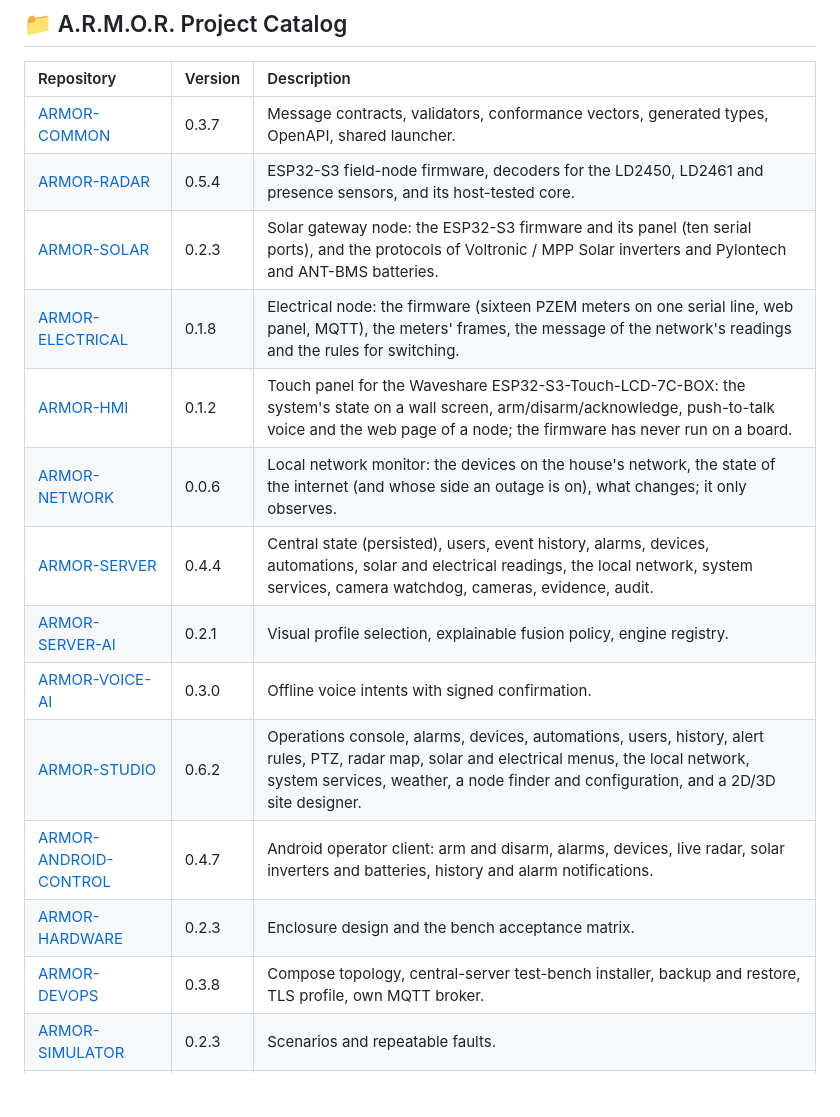
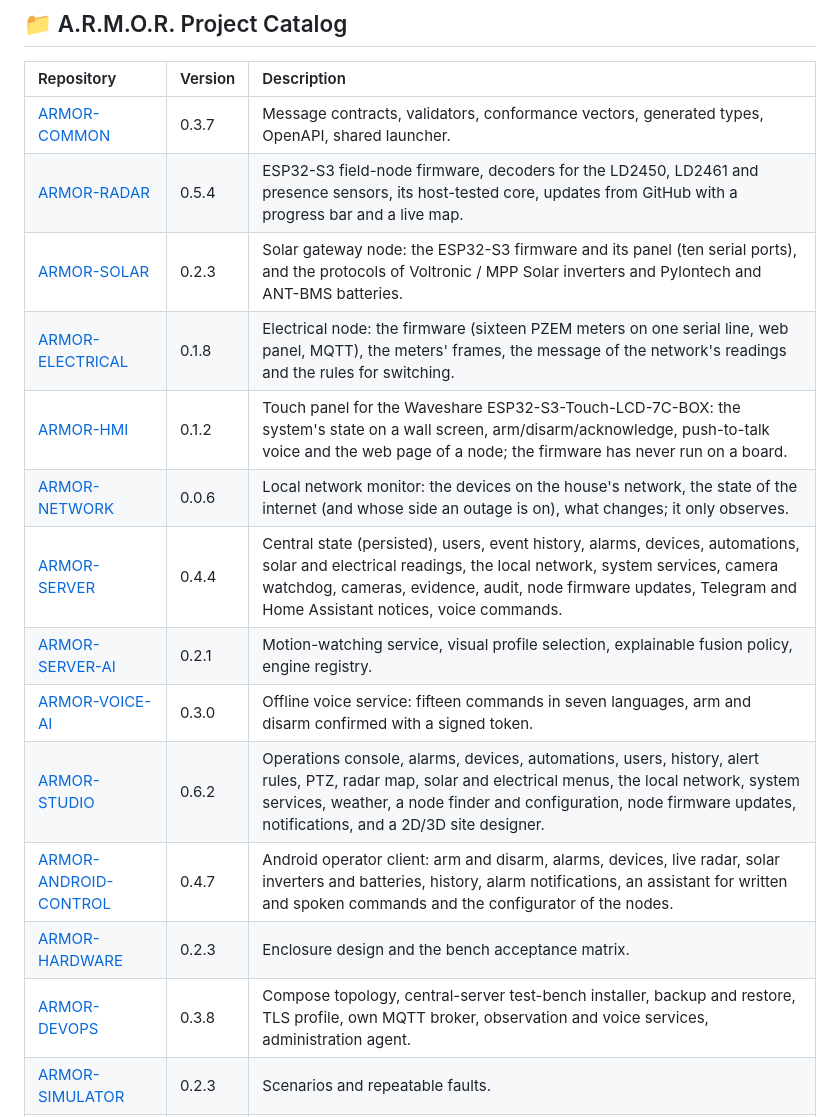
Before and after one commit to JuanenRac/JuanenRac, a Markdown page: README.md, the part around the change. Drawn GitHub-style; blank space fills up the shorter version.

Commit message:
docs: describe the features added since the last documentation pass

```diff
--- a/README.md
+++ b/README.md
@@ -313,18 +313,18 @@ A.R.M.O.R. follows the same rule HYDRA-UMC's own dashboard already applies: a cl
 | Repository | Version | Description |
 | :--- | :--- | :--- |
 | [ARMOR-COMMON](https://github.com/JuanenRac/ARMOR-COMMON) | 0.3.7 | Message contracts, validators, conformance vectors, generated types, OpenAPI, shared launcher. |
-| [ARMOR-RADAR](https://github.com/JuanenRac/ARMOR-RADAR) | 0.5.4 | ESP32-S3 field-node firmware, decoders for the LD2450, LD2461 and presence sensors, and its host-tested core. |
+| [ARMOR-RADAR](https://github.com/JuanenRac/ARMOR-RADAR) | 0.5.4 | ESP32-S3 field-node firmware, decoders for the LD2450, LD2461 and presence sensors, its host-tested core, updates from GitHub with a progress bar and a live map. |
 | [ARMOR-SOLAR](https://github.com/JuanenRac/ARMOR-SOLAR) | 0.2.3 | Solar gateway node: the ESP32-S3 firmware and its panel (ten serial ports), and the protocols of Voltronic / MPP Solar inverters and Pylontech and ANT-BMS batteries. |
 | [ARMOR-ELECTRICAL](https://github.com/JuanenRac/ARMOR-ELECTRICAL) | 0.1.8 | Electrical node: the firmware (sixteen PZEM meters on one serial line, web panel, MQTT), the meters' frames, the message of the network's readings and the rules for switching. |
 | [ARMOR-HMI](https://github.com/JuanenRac/ARMOR-HMI) | 0.1.2 | Touch panel for the Waveshare ESP32-S3-Touch-LCD-7C-BOX: the system's state on a wall screen, arm/disarm/acknowledge, push-to-talk voice and the web page of a node; the firmware has never run on a board. |
 | [ARMOR-NETWORK](https://github.com/JuanenRac/ARMOR-NETWORK) | 0.0.6 | Local network monitor: the devices on the house's network, the state of the internet (and whose side an outage is on), what changes; it only observes. |
-| [ARMOR-SERVER](https://github.com/JuanenRac/ARMOR-SERVER) | 0.4.4 | Central state (persisted), users, event history, alarms, devices, automations, solar and electrical readings, the local network, system services, camera watchdog, cameras, evidence, audit. |
-| [ARMOR-SERVER-AI](https://github.com/JuanenRac/ARMOR-SERVER-AI) | 0.2.1 | Visual profile selection, explainable fusion policy, engine registry. |
-| [ARMOR-VOICE-AI](https://github.com/JuanenRac/ARMOR-VOICE-AI) | 0.3.0 | Offline voice intents with signed confirmation. |
-| [ARMOR-STUDIO](https://github.com/JuanenRac/ARMOR-STUDIO) | 0.6.2 | Operations console, alarms, devices, automations, users, history, alert rules, PTZ, radar map, solar and electrical menus, the local network, system services, weather, a node finder and configuration, and a 2D/3D site designer. |
-| [ARMOR-ANDROID-CONTROL](https://github.com/JuanenRac/ARMOR-ANDROID-CONTROL) | 0.4.7 | Android operator client: arm and disarm, alarms, devices, live radar, solar inverters and batteries, history and alarm notifications. |
+| [ARMOR-SERVER](https://github.com/JuanenRac/ARMOR-SERVER) | 0.4.4 | Central state (persisted), users, event history, alarms, devices, automations, solar and electrical readings, the local network, system services, camera watchdog, cameras, evidence, audit, node firmware updates, Telegram and Home Assistant notices, voice commands. |
+| [ARMOR-SERVER-AI](https://github.com/JuanenRac/ARMOR-SERVER-AI) | 0.2.1 | Motion-watching service, visual profile selection, explainable fusion policy, engine registry. |
+| [ARMOR-VOICE-AI](https://github.com/JuanenRac/ARMOR-VOICE-AI) | 0.3.0 | Offline voice service: fifteen commands in seven languages, arm and disarm confirmed with a signed token. |
+| [ARMOR-STUDIO](https://github.com/JuanenRac/ARMOR-STUDIO) | 0.6.2 | Operations console, alarms, devices, automations, users, history, alert rules, PTZ, radar map, solar and electrical menus, the local network, system services, weather, a node finder and configuration, node firmware updates, notifications, and a 2D/3D site designer. |
+| [ARMOR-ANDROID-CONTROL](https://github.com/JuanenRac/ARMOR-ANDROID-CONTROL) | 0.4.7 | Android operator client: arm and disarm, alarms, devices, live radar, solar inverters and batteries, history, alarm notifications, an assistant for written and spoken commands and the configurator of the nodes. |
 | [ARMOR-HARDWARE](https://github.com/JuanenRac/ARMOR-HARDWARE) | 0.2.3 | Enclosure design and the bench acceptance matrix. |
-| [ARMOR-DEVOPS](https://github.com/JuanenRac/ARMOR-DEVOPS) | 0.3.8 | Compose topology, central-server test-bench installer, backup and restore, TLS profile, own MQTT broker. |
+| [ARMOR-DEVOPS](https://github.com/JuanenRac/ARMOR-DEVOPS) | 0.3.8 | Compose topology, central-server test-bench installer, backup and restore, TLS profile, own MQTT broker, observation and voice services, administration agent. |
 | [ARMOR-SIMULATOR](https://github.com/JuanenRac/ARMOR-SIMULATOR) | 0.2.3 | Scenarios and repeatable faults. |
 | [ARMOR-UPDATER](https://github.com/JuanenRac/ARMOR-UPDATER) | 0.0.7 | Detects, installs and updates the ecosystem's own repositories (atomic-by-verification, no GITHUB_TOKEN required). |
 | [ARMOR-DOCS](https://github.com/JuanenRac/ARMOR-DOCS) | 0.6.3 | Canonical documentation and the capability matrix. |
```
